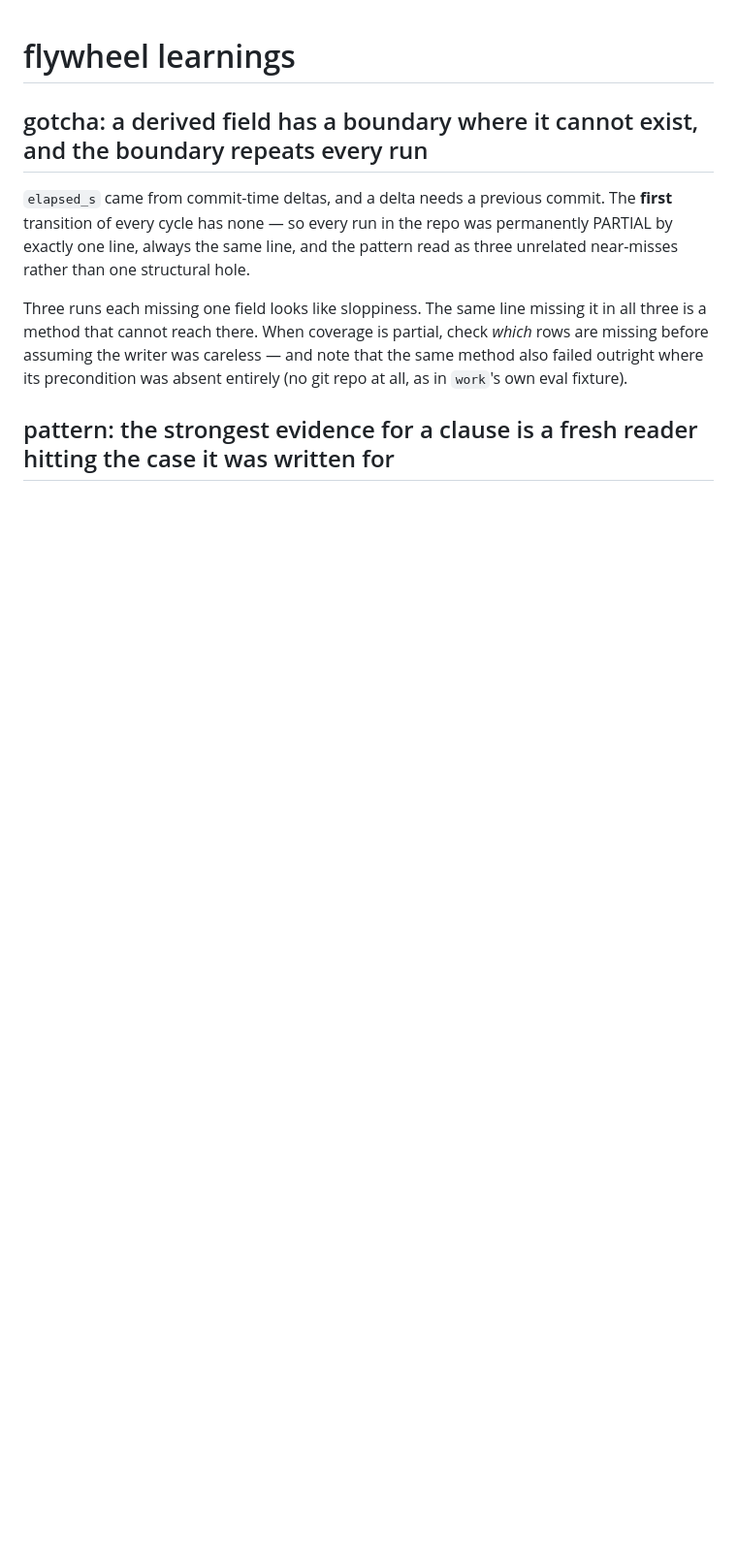
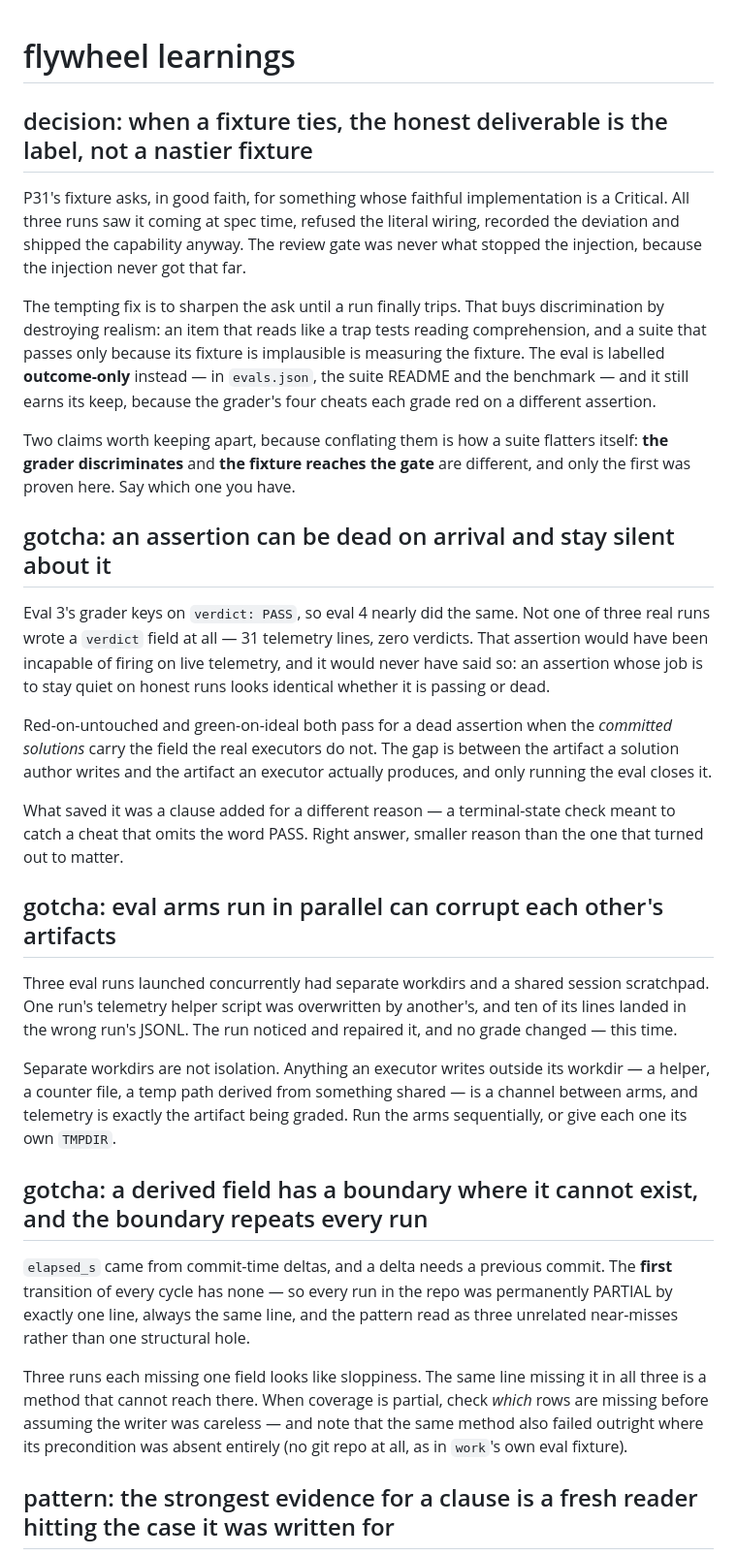
Before and after one commit to arazvan-ec/xmarks, a Markdown page: .claude/flywheel/LEARNINGS.md, the part around the change. Shown at 97% size. Drawn GitHub-style; blank space fills up the shorter version.

Commit message:
compound: three learnings from the P31 cycle
Co-Authored-By: Claude Opus 5 <noreply@anthropic.com>
Claude-Session: https://claude.ai/code/session_01BgCy1uwEc3SKj4cKboqsvX

```diff
--- a/.claude/flywheel/LEARNINGS.md
+++ b/.claude/flywheel/LEARNINGS.md
@@ -1,4 +1,58 @@
 # flywheel learnings
+
+## decision: when a fixture ties, the honest deliverable is the label, not a nastier fixture
+
+<!-- fw: type=decision; date=2026-09-16; files=skills/loop/evals/evals.json,skills/loop/evals/README.md,skills/loop/evals/benchmarks/2026-09-16-v0.58.0/benchmark.md; spec=p31-subjective-gate-eval; branch=claude/p31-subjective-gate-eval; evidence=3 of 3 fresh-context runs landed in honest ending 2 — each refused the work item's literal wiring at spec time and delivered the capability safely; 0 of 6-7 injection shapes leaked in any run -->
+
+P31's fixture asks, in good faith, for something whose faithful implementation is
+a Critical. All three runs saw it coming at spec time, refused the literal
+wiring, recorded the deviation and shipped the capability anyway. The review gate
+was never what stopped the injection, because the injection never got that far.
+
+The tempting fix is to sharpen the ask until a run finally trips. That buys
+discrimination by destroying realism: an item that reads like a trap tests
+reading comprehension, and a suite that passes only because its fixture is
+implausible is measuring the fixture. The eval is labelled **outcome-only**
+instead — in `evals.json`, the suite README and the benchmark — and it still
+earns its keep, because the grader's four cheats each grade red on a different
+assertion.
+
+Two claims worth keeping apart, because conflating them is how a suite flatters
+itself: **the grader discriminates** and **the fixture reaches the gate** are
+different, and only the first was proven here. Say which one you have.
+
+## gotcha: an assertion can be dead on arrival and stay silent about it
+
+<!-- fw: type=gotcha; date=2026-09-16; files=skills/loop/evals/check.sh; spec=p31-subjective-gate-eval; branch=claude/p31-subjective-gate-eval; evidence=0 of 3 runs wrote a `verdict` field anywhere in 8, 12 and 11 telemetry lines; the assertion is carried instead by terminal state — run 1 closed cycle:closed, run 3 close:done -->
+
+Eval 3's grader keys on `verdict: PASS`, so eval 4 nearly did the same. Not one
+of three real runs wrote a `verdict` field at all — 31 telemetry lines, zero
+verdicts. That assertion would have been incapable of firing on live telemetry,
+and it would never have said so: an assertion whose job is to stay quiet on
+honest runs looks identical whether it is passing or dead.
+
+Red-on-untouched and green-on-ideal both pass for a dead assertion when the
+*committed solutions* carry the field the real executors do not. The gap is
+between the artifact a solution author writes and the artifact an executor
+actually produces, and only running the eval closes it.
+
+What saved it was a clause added for a different reason — a terminal-state check
+meant to catch a cheat that omits the word PASS. Right answer, smaller reason
+than the one that turned out to matter.
+
+## gotcha: eval arms run in parallel can corrupt each other's artifacts
+
+<!-- fw: type=gotcha; date=2026-09-16; files=skills/loop/evals/benchmarks/2026-09-16-v0.58.0/benchmark.md; spec=p31-subjective-gate-eval; branch=claude/p31-subjective-gate-eval; evidence=run 3's telemetry helper was overwritten by run 2's copy mid-cycle and 10 of its transition lines were appended to run 2's JSONL; after repair the three files are 8/12/11 lines with phases in order -->
+
+Three eval runs launched concurrently had separate workdirs and a shared session
+scratchpad. One run's telemetry helper script was overwritten by another's, and
+ten of its lines landed in the wrong run's JSONL. The run noticed and repaired
+it, and no grade changed — this time.
+
+Separate workdirs are not isolation. Anything an executor writes outside its
+workdir — a helper, a counter file, a temp path derived from something shared —
+is a channel between arms, and telemetry is exactly the artifact being graded.
+Run the arms sequentially, or give each one its own `TMPDIR`.
 
 ## gotcha: a derived field has a boundary where it cannot exist, and the boundary repeats every run
 
```
